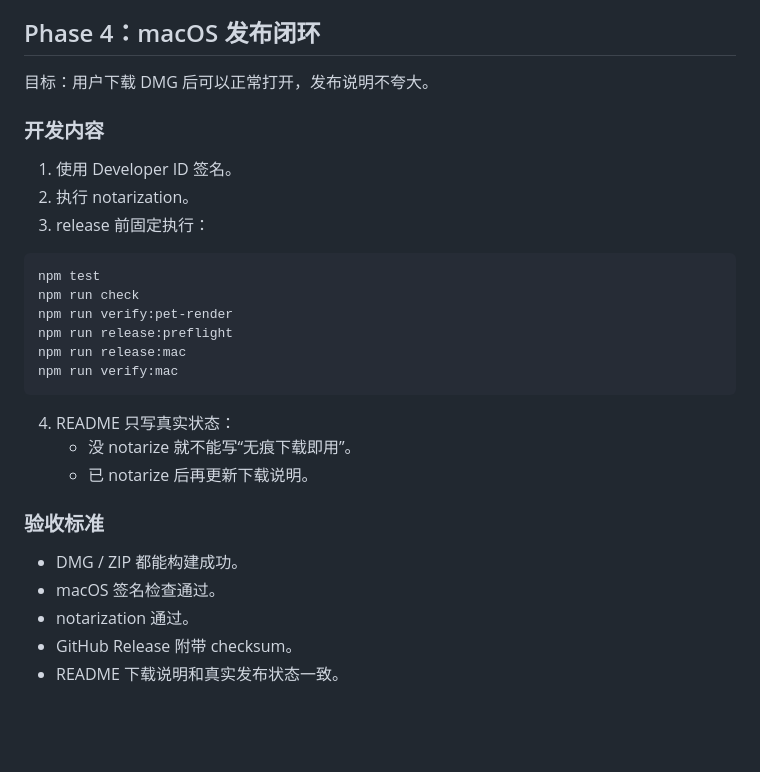
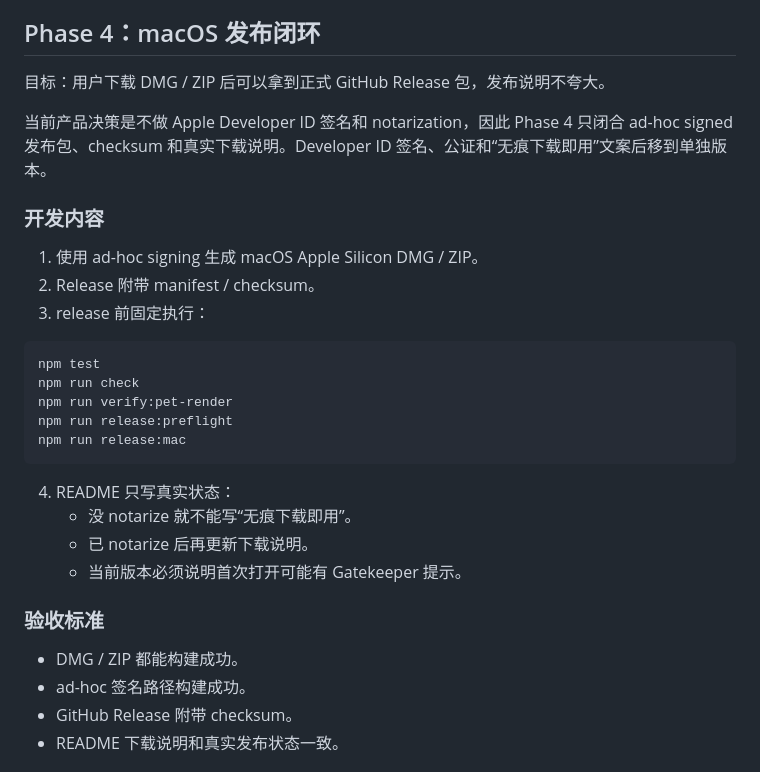
Before and after one commit to RSXLX/focus-pet, a Markdown page: docs/development-plan.md, the part around the change. Rendered like a GitHub page; blank space fills up the shorter version.

Commit message:
Align development plan with ad-hoc release path

````diff
--- a/docs/development-plan.md
+++ b/docs/development-plan.md
@@ -183,12 +183,14 @@ npm run cloud:turn:verify
 
 ## Phase 4：macOS 发布闭环
 
-目标：用户下载 DMG 后可以正常打开，发布说明不夸大。
+目标：用户下载 DMG / ZIP 后可以拿到正式 GitHub Release 包，发布说明不夸大。
+
+当前产品决策是不做 Apple Developer ID 签名和 notarization，因此 Phase 4 只闭合 ad-hoc signed 发布包、checksum 和真实下载说明。Developer ID 签名、公证和“无痕下载即用”文案后移到单独版本。
 
 ### 开发内容
 
-1. 使用 Developer ID 签名。
-2. 执行 notarization。
+1. 使用 ad-hoc signing 生成 macOS Apple Silicon DMG / ZIP。
+2. Release 附带 manifest / checksum。
 3. release 前固定执行：
 
 ```bash
@@ -197,18 +199,17 @@ npm run check
 npm run verify:pet-render
 npm run release:preflight
 npm run release:mac
-npm run verify:mac
 ```
 
 4. README 只写真实状态：
    - 没 notarize 就不能写“无痕下载即用”。
    - 已 notarize 后再更新下载说明。
+   - 当前版本必须说明首次打开可能有 Gatekeeper 提示。
 
 ### 验收标准
 
 - DMG / ZIP 都能构建成功。
-- macOS 签名检查通过。
-- notarization 通过。
+- ad-hoc 签名路径构建成功。
 - GitHub Release 附带 checksum。
 - README 下载说明和真实发布状态一致。
 
````
